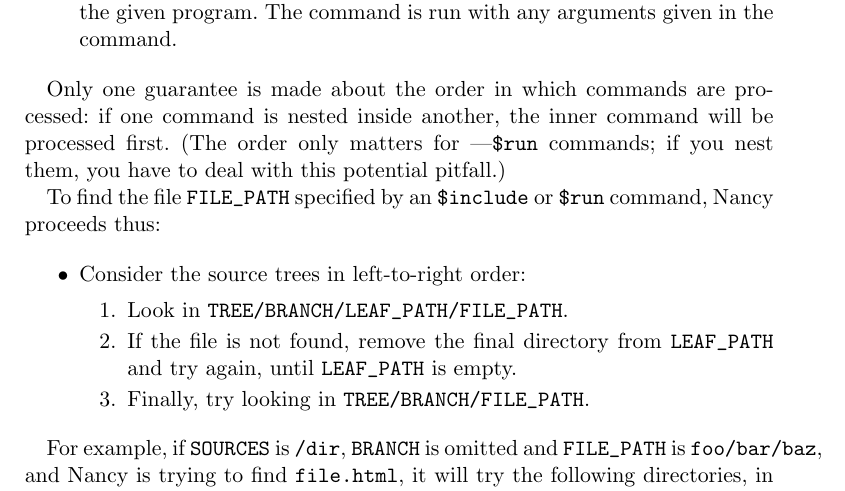
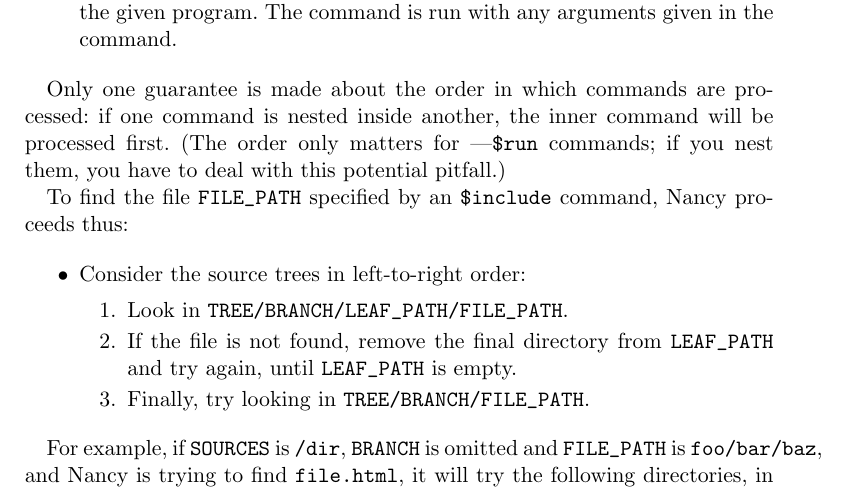
Before and after one commit to rrthomas/nancy, a LaTeX document (Nancy user's guide.tex): part of page 2 of 5, cut so that both start at the same text. The pictures show the PDF file Nancy user's guide.pdf that the author committed with the source.

Commit message:
File finding rules don't apply to $run{}, only $include{}.

```diff
--- a/Nancy user's guide.tex
+++ b/Nancy user's guide.tex
@@ -73,8 +73,7 @@ program. The command is run with any arguments given in the command.
 
 Only one guarantee is made about the order in which commands are processed: if one command is nested inside another, the inner command will be processed first. (The order only matters for |\verb|$run| commands; if you nest them, you have to deal with this potential pitfall.)
 
-To find the file \verb|FILE_PATH| specified by an \verb|$include| or
-\verb|$run| command, Nancy proceeds thus:
+To find the file \verb|FILE_PATH| specified by an \verb|$include| command, Nancy proceeds thus:
 
 \begin{itemize}
 \item Consider the source trees in left-to-right order:
```
Also changed, not shown: Nancy user's guide.pdf.
